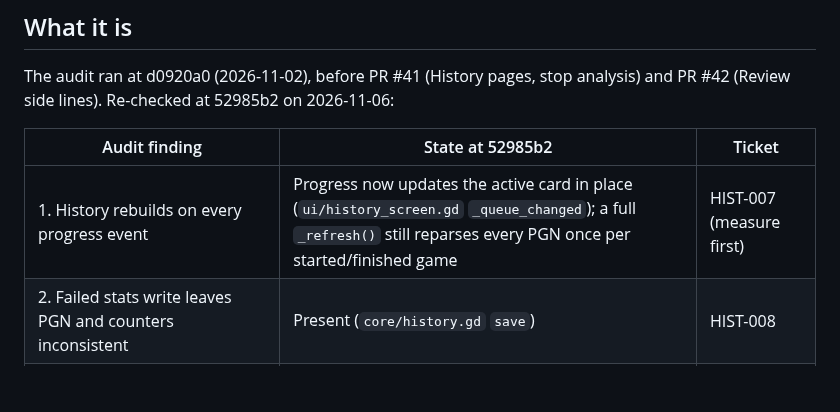
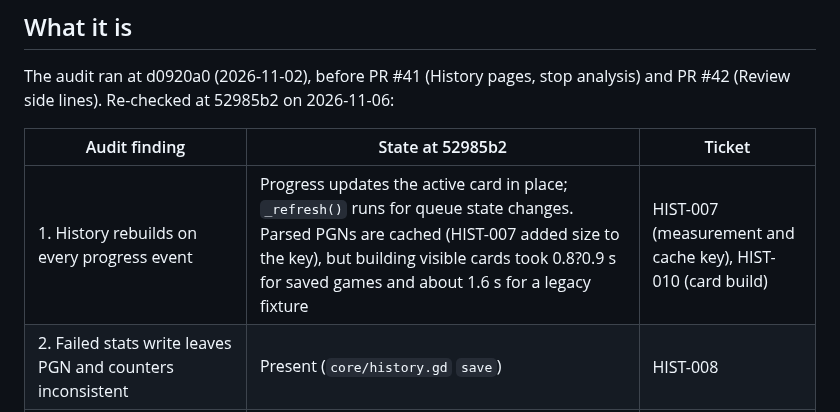
Before and after one commit to Laginho/P-Chess, a Markdown page: .scratch/audit-fixes/spec.md, the part around the change. GitHub-like rendering; blank space fills up the shorter version.

Commit message:
docs: record history rebuild profiling (HIST-007)
Track the remaining card construction stall for a separate design decision.

```diff
--- a/.scratch/audit-fixes/spec.md
+++ b/.scratch/audit-fixes/spec.md
@@ -8,7 +8,7 @@ The audit ran at d0920a0 (2026-11-02), before PR #41 (History pages, stop analys
 
 | Audit finding | State at 52985b2 | Ticket |
 |---|---|---|
-| 1. History rebuilds on every progress event | Progress now updates the active card in place (`ui/history_screen.gd` `_queue_changed`); a full `_refresh()` still reparses every PGN once per started/finished game | HIST-007 (measure first) |
+| 1. History rebuilds on every progress event | Progress updates the active card in place; `_refresh()` runs for queue state changes. Parsed PGNs are cached (HIST-007 added size to the key), but building visible cards took 0.8?0.9 s for saved games and about 1.6 s for a legacy fixture | HIST-007 (measurement and cache key), HIST-010 (card build) |
 | 2. Failed stats write leaves PGN and counters inconsistent | Present (`core/history.gd` `save`) | HIST-008 |
 | 3. Review merges a cache checked only by metadata and length | Present (`engine/analyser.gd` `read_analysis`, `ui/review.gd`) | REV-010 |
 | 4. `Settings.set_value` ignores a failed save and returns true | Present (`core/settings.gd`) | UI-038 |
```
Also changed, not shown: 2 other files.
